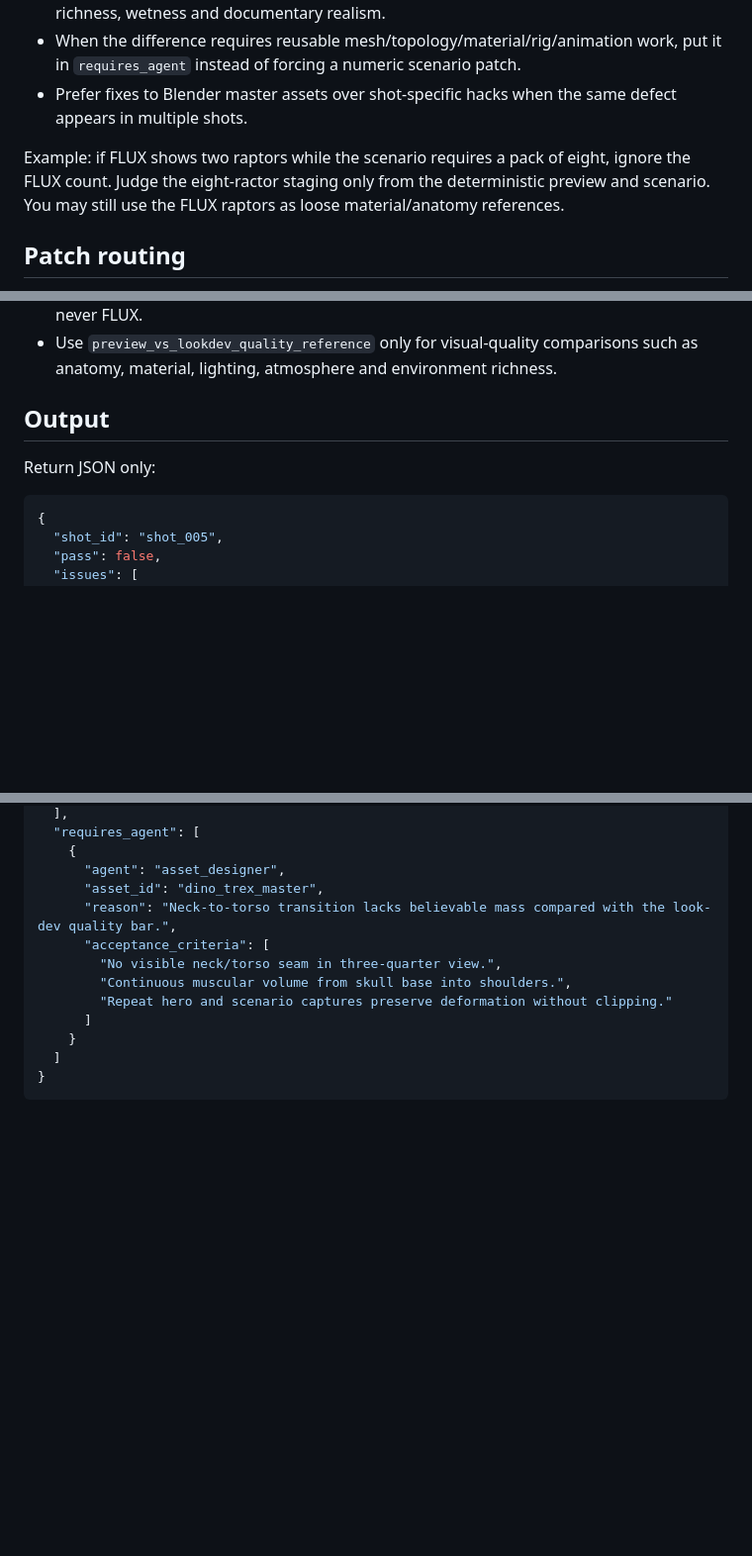
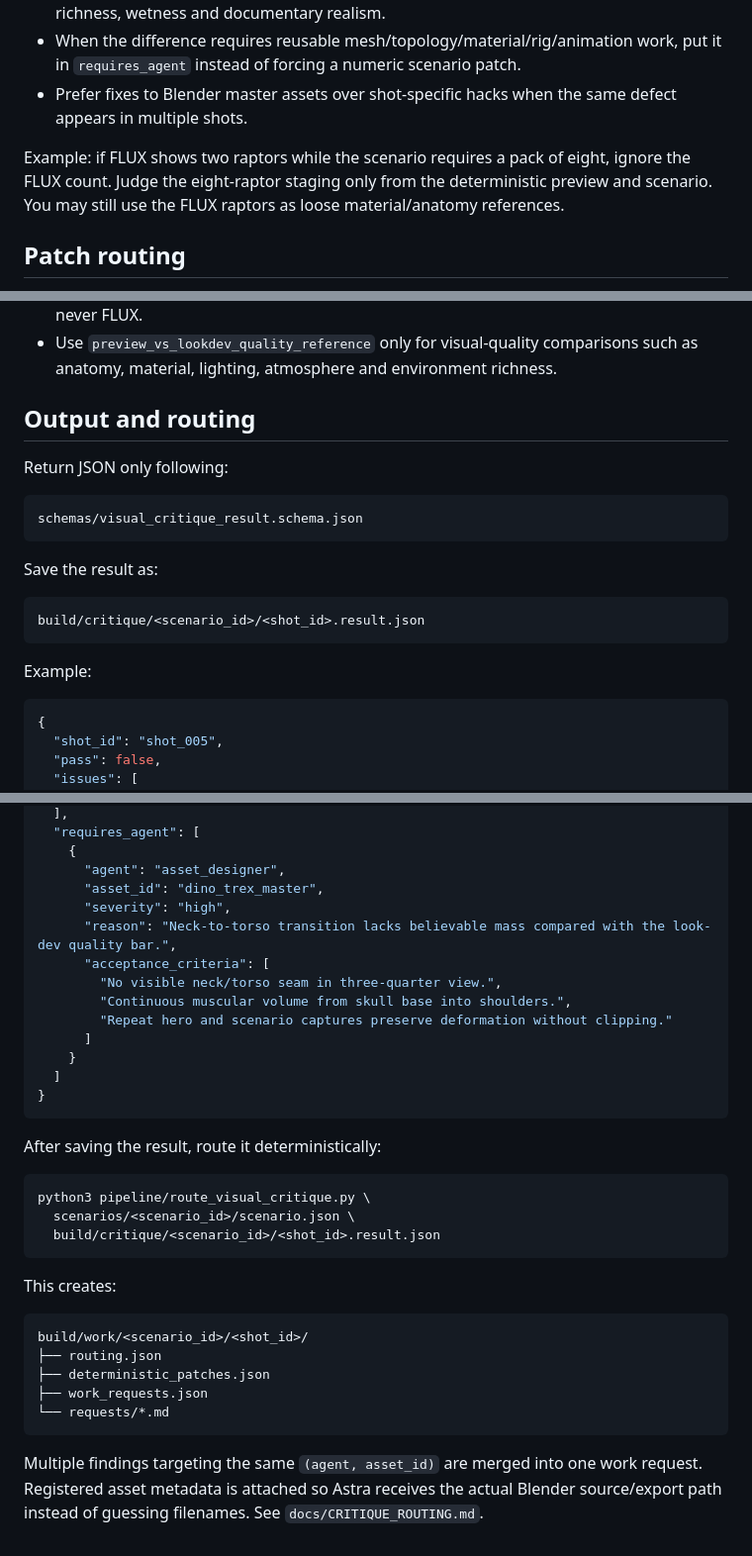
Before and after one commit to tuanna2/Dinosaur-Cinematic-Simulator, a Markdown page: agents/visual-critic.md, 3 parts joined by grey strips. Shown at 99% size. Drawn GitHub-style; blank space fills up the shorter version.

Commit message:
Route visual critic output into Astra work requests

````diff
--- a/agents/visual-critic.md
+++ b/agents/visual-critic.md
@@ -88,7 +88,7 @@ The current Ollama workflow generates FLUX output from text. It does not edit th
 - When the difference requires reusable mesh/topology/material/rig/animation work, put it in `requires_agent` instead of forcing a numeric scenario patch.
 - Prefer fixes to Blender master assets over shot-specific hacks when the same defect appears in multiple shots.
 
-Example: if FLUX shows two raptors while the scenario requires a pack of eight, ignore the FLUX count. Judge the eight-ractor staging only from the deterministic preview and scenario. You may still use the FLUX raptors as loose material/anatomy references.
+Example: if FLUX shows two raptors while the scenario requires a pack of eight, ignore the FLUX count. Judge the eight-raptor staging only from the deterministic preview and scenario. You may still use the FLUX raptors as loose material/anatomy references.
 
 ## Patch routing
 
@@ -121,9 +123,21 @@ Use `requires_agent` for:
 - For composition/camera/blocking findings, evidence must be `preview_only` or `scenario`, never FLUX.
 - Use `preview_vs_lookdev_quality_reference` only for visual-quality comparisons such as anatomy, material, lighting, atmosphere and environment richness.
 
-## Output
+## Output and routing
 
-Return JSON only:
+Return JSON only following:
+
+```text
+schemas/visual_critique_result.schema.json
+```
+
+Save the result as:
+
+```text
+build/critique/<scenario_id>/<shot_id>.result.json
+```
+
+Example:
 
 ```json
 {
@@ -149,6 +163,7 @@ Return JSON only:
     {
       "agent": "asset_designer",
       "asset_id": "dino_trex_master",
+      "severity": "high",
       "reason": "Neck-to-torso transition lacks believable mass compared with the look-dev quality bar.",
       "acceptance_criteria": [
         "No visible neck/torso seam in three-quarter view.",
@@ -159,3 +174,23 @@ Return JSON only:
   ]
 }
 ```
+
+After saving the result, route it deterministically:
+
+```bash
+python3 pipeline/route_visual_critique.py \
+  scenarios/<scenario_id>/scenario.json \
+  build/critique/<scenario_id>/<shot_id>.result.json
+```
+
+This creates:
+
+```text
+build/work/<scenario_id>/<shot_id>/
+├── routing.json
+├── deterministic_patches.json
+├── work_requests.json
+└── requests/*.md
+```
+
+Multiple findings targeting the same `(agent, asset_id)` are merged into one work request. Registered asset metadata is attached so Astra receives the actual Blender source/export path instead of guessing filenames. See `docs/CRITIQUE_ROUTING.md`.
````
Also changed, not shown: other parts of agents/visual-critic.md (+2 -0 lines).
